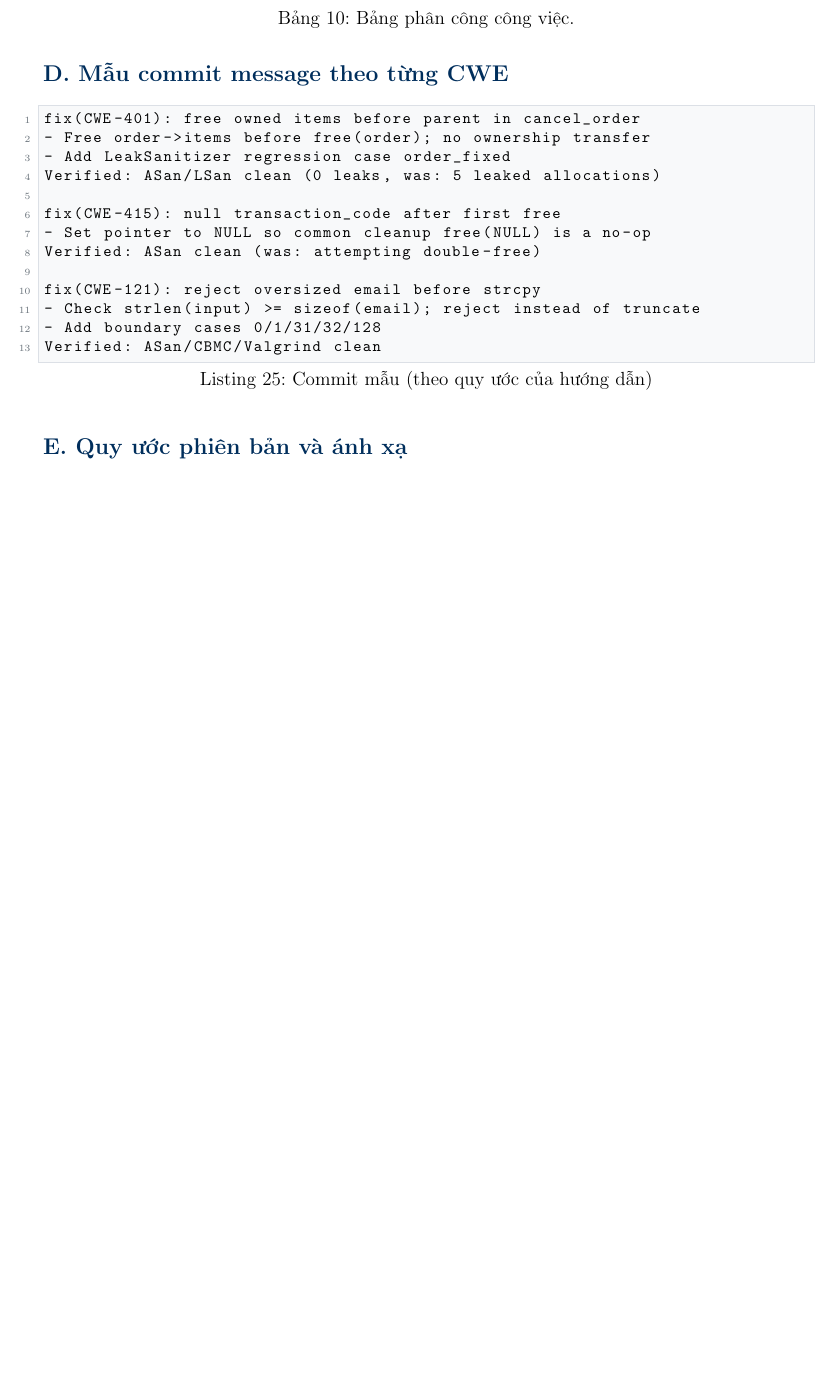
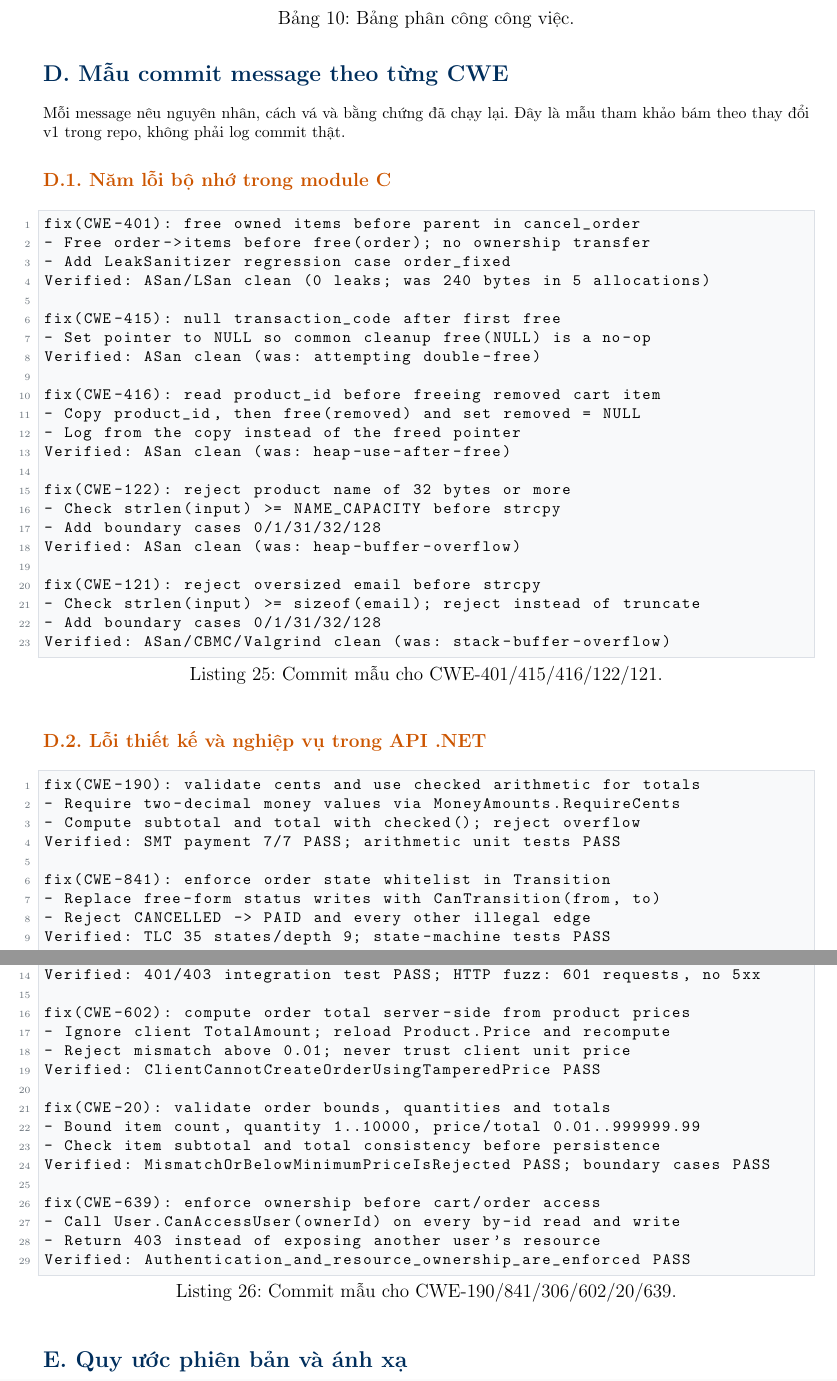
Before and after one commit to HoagnPham/OrderPaymentMicroservice, a LaTeX document (BAO_CAO_OrderPayment_Group9.tex): part of page 25 of 26 before the commit and two parts of pages 25 and 26 of 27 after it, the two joined at a grey line, cut so that both start at the same text, the shorter picture padded with empty space. Compiled offline with pdfLaTeX.

Commit message:
Mo rong phu luc D du 11 CWE

```diff
--- a/BAO_CAO_OrderPayment_Group9.tex
+++ b/BAO_CAO_OrderPayment_Group9.tex
@@ -1309,20 +1309,67 @@ Phạm Văn Hoàng & 23010245 & Toàn bộ: đặc tả, threat model, API Order
 \end{table}
 
 \subsection*{D. Mẫu commit message theo từng CWE}
-\begin{lstlisting}[language=bash,caption={Commit mẫu (theo quy ước của hướng dẫn)}]
+Mỗi message nêu nguyên nhân, cách vá và bằng chứng đã chạy lại. Đây là mẫu tham
+khảo bám theo thay đổi v1 trong repo, không phải log commit thật.
+
+\subsubsection*{D.1. Năm lỗi bộ nhớ trong module C}
+\begin{lstlisting}[language=bash,caption={Commit mẫu cho CWE-401/415/416/122/121.}]
 fix(CWE-401): free owned items before parent in cancel_order
 - Free order->items before free(order); no ownership transfer
 - Add LeakSanitizer regression case order_fixed
-Verified: ASan/LSan clean (0 leaks, was: 5 leaked allocations)
+Verified: ASan/LSan clean (0 leaks; was 240 bytes in 5 allocations)
 
 fix(CWE-415): null transaction_code after first free
 - Set pointer to NULL so common cleanup free(NULL) is a no-op
 Verified: ASan clean (was: attempting double-free)
 
+fix(CWE-416): read product_id before freeing removed cart item
+- Copy product_id, then free(removed) and set removed = NULL
+- Log from the copy instead of the freed pointer
+Verified: ASan clean (was: heap-use-after-free)
+
+fix(CWE-122): reject product name of 32 bytes or more
+- Check strlen(input) >= NAME_CAPACITY before strcpy
+- Add boundary cases 0/1/31/32/128
+Verified: ASan clean (was: heap-buffer-overflow)
+
 fix(CWE-121): reject oversized email before strcpy
 - Check strlen(input) >= sizeof(email); reject instead of truncate
 - Add boundary cases 0/1/31/32/128
-Verified: ASan/CBMC/Valgrind clean
+Verified: ASan/CBMC/Valgrind clean (was: stack-buffer-overflow)
+\end{lstlisting}
+
+\subsubsection*{D.2. Lỗi thiết kế và nghiệp vụ trong API .NET}
+\begin{lstlisting}[language=bash,caption={Commit mẫu cho CWE-190/841/306/602/20/639.}]
+fix(CWE-190): validate cents and use checked arithmetic for totals
+- Require two-decimal money values via MoneyAmounts.RequireCents
+- Compute subtotal and total with checked(); reject overflow
+Verified: SMT payment 7/7 PASS; arithmetic unit tests PASS
+
+fix(CWE-841): enforce order state whitelist in Transition
+- Replace free-form status writes with CanTransition(from, to)
+- Reject CANCELLED -> PAID and every other illegal edge
+Verified: TLC 35 states/depth 9; state-machine tests PASS
+
+fix(CWE-306): require authentication on order and cart endpoints
+- Add [Authorize]; admin-only for confirm, complete and list-all
+- Derive customer id from User.GetRequiredUserId(), not from body
+Verified: 401/403 integration test PASS; HTTP fuzz: 601 requests, no 5xx
+
+fix(CWE-602): compute order total server-side from product prices
+- Ignore client TotalAmount; reload Product.Price and recompute
+- Reject mismatch above 0.01; never trust client unit price
+Verified: ClientCannotCreateOrderUsingTamperedPrice PASS
+
+fix(CWE-20): validate order bounds, quantities and totals
+- Bound item count, quantity 1..10000, price/total 0.01..999999.99
+- Check item subtotal and total consistency before persistence
+Verified: MismatchOrBelowMinimumPriceIsRejected PASS; boundary cases PASS
+
+fix(CWE-639): enforce ownership before cart/order access
+- Call User.CanAccessUser(ownerId) on every by-id read and write
+- Return 403 instead of exposing another user's resource
+Verified: Authentication_and_resource_ownership_are_enforced PASS
 \end{lstlisting}
 
 \subsection*{E. Quy ước phiên bản và ánh xạ}
```
